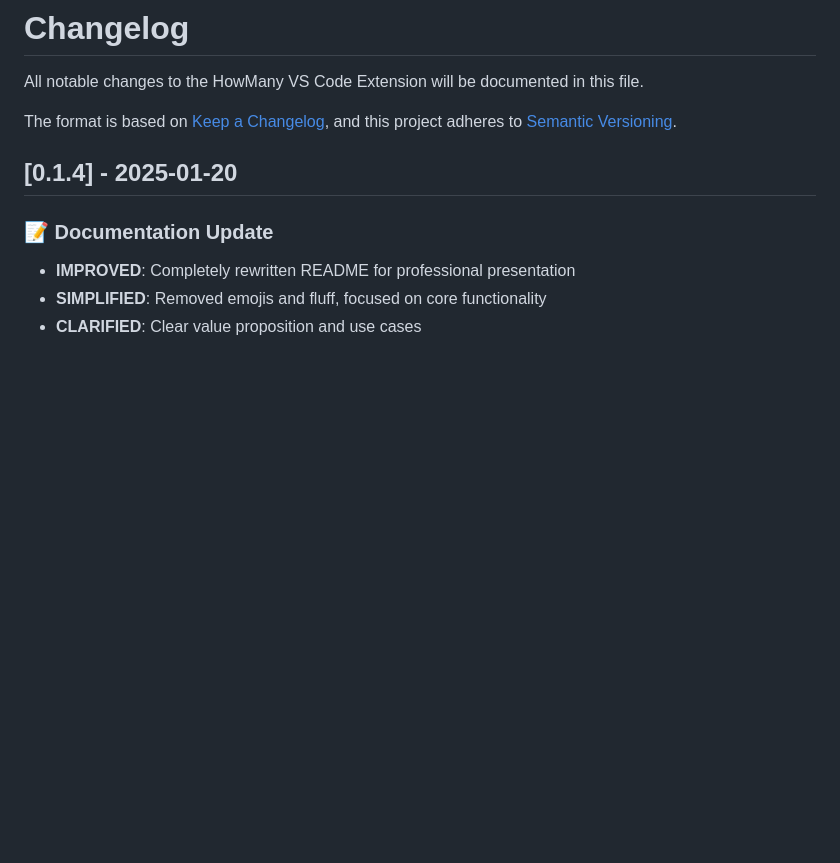
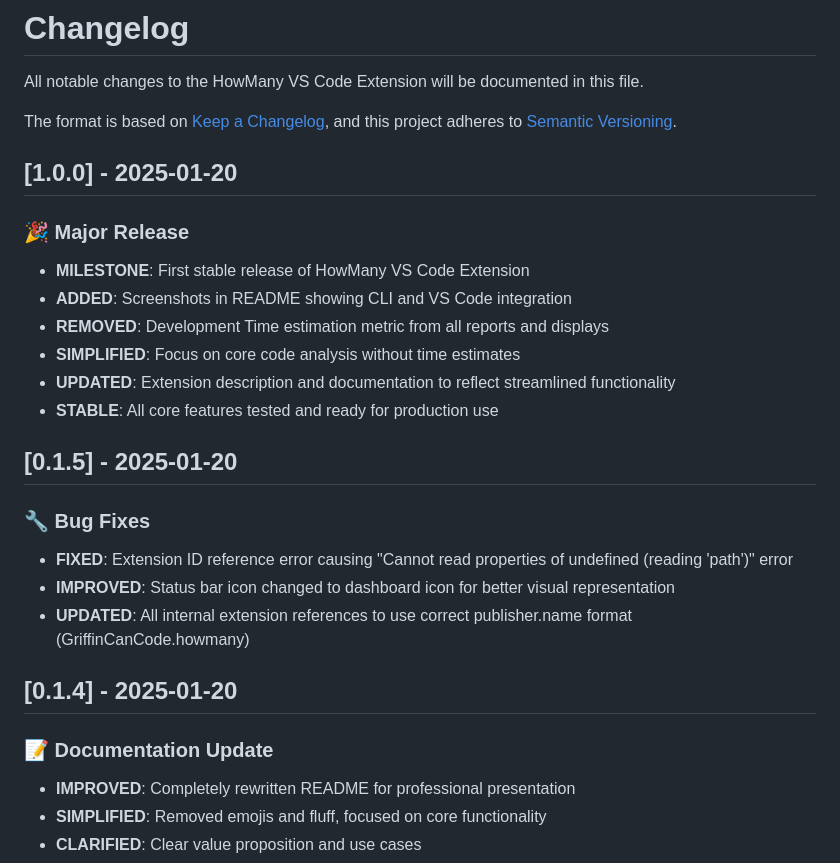
Before and after one commit to GriffinCanCode/howmany-vscode, a Markdown page: CHANGELOG.md, the part around the change. Drawn GitHub-style; blank space fills up the shorter version.

```diff
--- a/CHANGELOG.md
+++ b/CHANGELOG.md
@@ -4,6 +4,23 @@ All notable changes to the HowMany VS Code Extension will be documented in this
 
 The format is based on [Keep a Changelog](https://keepachangelog.com/en/1.0.0/),
 and this project adheres to [Semantic Versioning](https://semver.org/spec/v2.0.0.html).
+
+## [1.0.0] - 2025-01-20
+
+### 🎉 Major Release
+- **MILESTONE**: First stable release of HowMany VS Code Extension
+- **ADDED**: Screenshots in README showing CLI and VS Code integration
+- **REMOVED**: Development Time estimation metric from all reports and displays
+- **SIMPLIFIED**: Focus on core code analysis without time estimates
+- **UPDATED**: Extension description and documentation to reflect streamlined functionality
+- **STABLE**: All core features tested and ready for production use
+
+## [0.1.5] - 2025-01-20
+
+### 🔧 Bug Fixes
+- **FIXED**: Extension ID reference error causing "Cannot read properties of undefined (reading 'path')" error
+- **IMPROVED**: Status bar icon changed to dashboard icon for better visual representation
+- **UPDATED**: All internal extension references to use correct publisher.name format (GriffinCanCode.howmany)
 
 ## [0.1.4] - 2025-01-20
 
```
Also changed, not shown: README.md (+9 -2 lines), resources/cli.png (added), resources/vscode.png (added), 6 other files.
